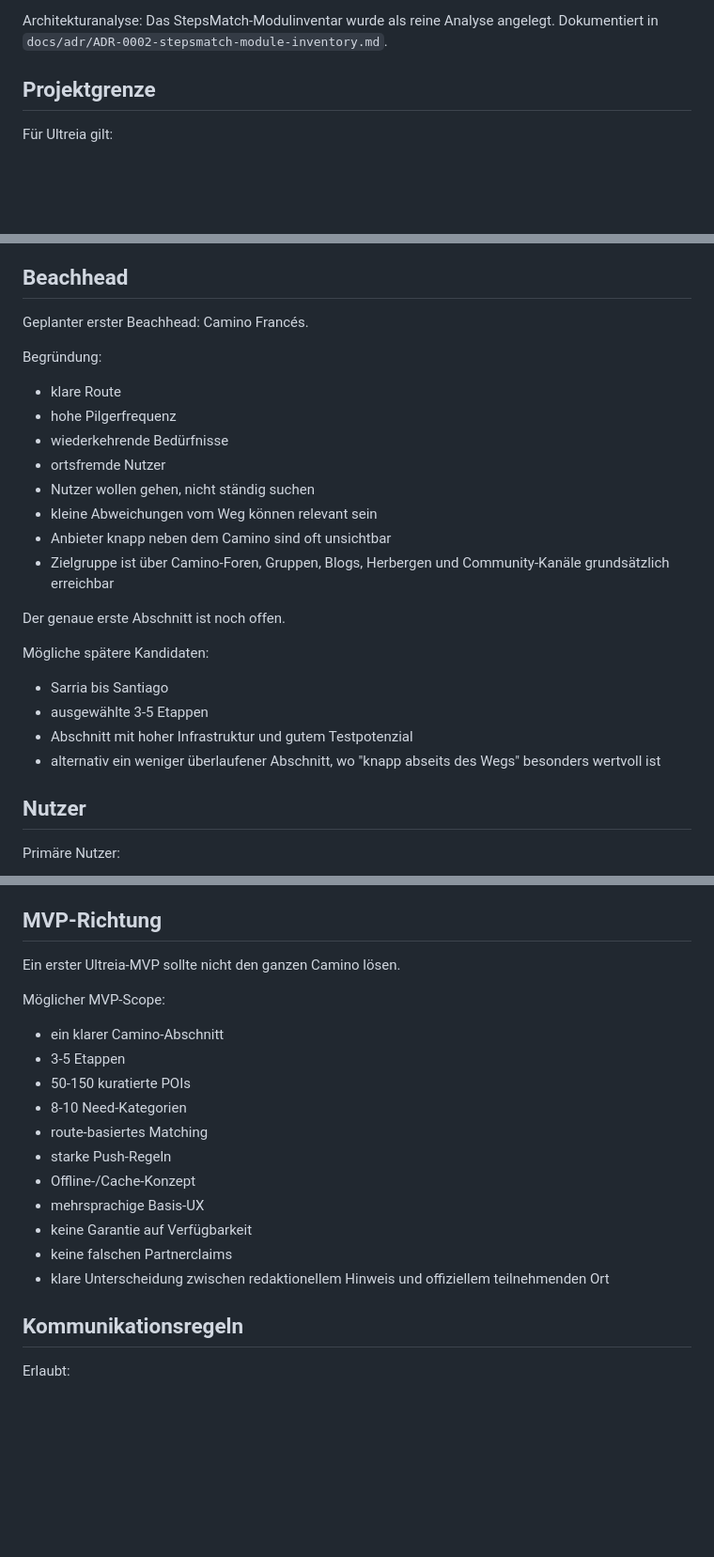
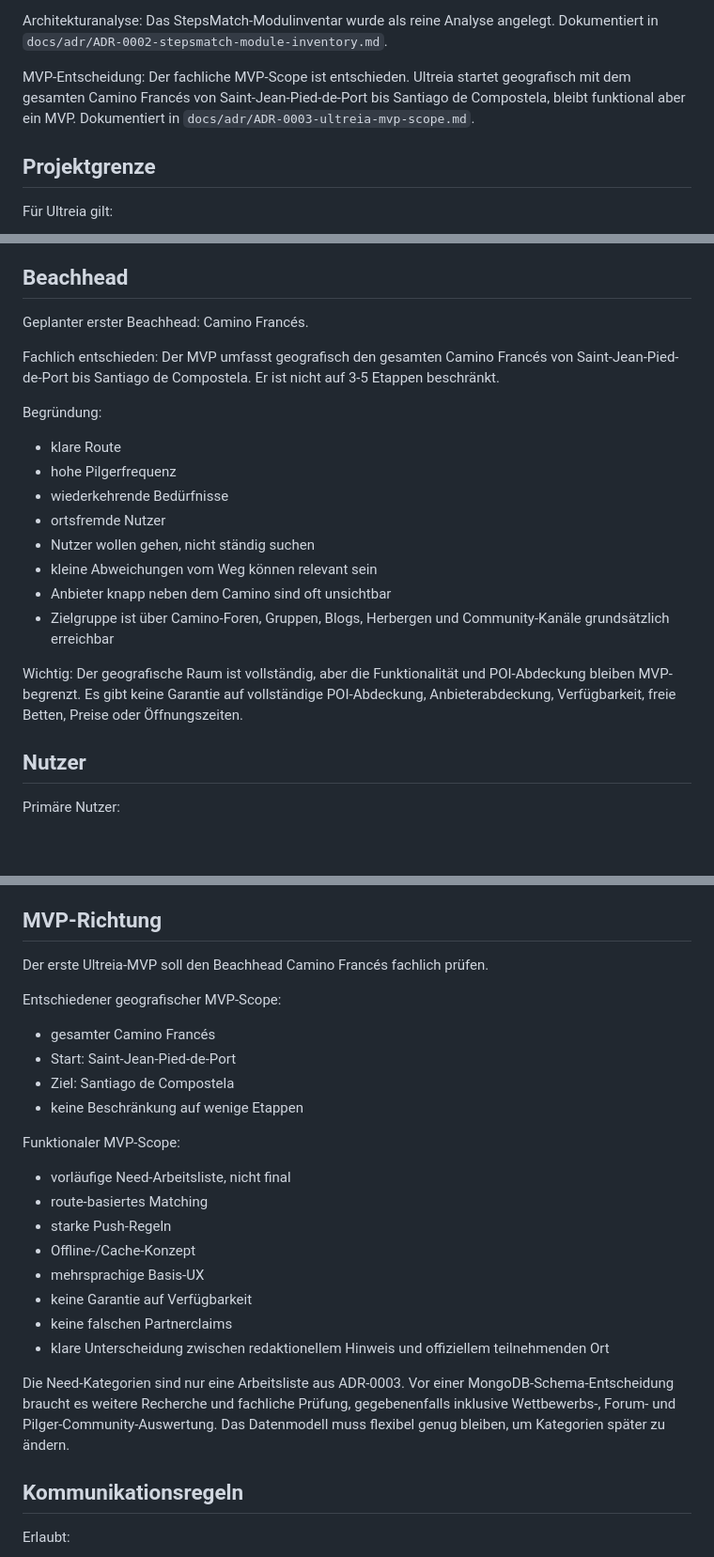
Before and after one commit to ecily/ultreia, a Markdown page: docs/ULTREIA_CONTEXT.md, 3 parts joined by grey strips. Shown at 94% size. Drawn GitHub-style; blank space fills up the shorter version.

Commit message:
docs: define ultreia mvp scope

```diff
--- a/docs/ULTREIA_CONTEXT.md
+++ b/docs/ULTREIA_CONTEXT.md
@@ -33,6 +33,8 @@ StepsMatch.com bleibt das technische Labor. Ultreia.app wird der erste echte, be
 Architekturentscheidung: Option C ist entschieden. Ultreia.app nutzt StepsMatch.com gezielt als technisches Labor, bleibt aber eigenständiges Repo und Produkt. Dokumentiert in `docs/adr/ADR-0001-technical-bootstrap-from-stepsmatch.md`.
 
 Architekturanalyse: Das StepsMatch-Modulinventar wurde als reine Analyse angelegt. Dokumentiert in `docs/adr/ADR-0002-stepsmatch-module-inventory.md`.
+
+MVP-Entscheidung: Der fachliche MVP-Scope ist entschieden. Ultreia startet geografisch mit dem gesamten Camino Francés von Saint-Jean-Pied-de-Port bis Santiago de Compostela, bleibt funktional aber ein MVP. Dokumentiert in `docs/adr/ADR-0003-ultreia-mvp-scope.md`.
 
 ## Projektgrenze
 
@@ -82,6 +84,8 @@ Ultreia ist ein ruhiger Camino-Begleiter, der Pilger unterwegs auf relevante Ort
 
 Geplanter erster Beachhead: Camino Francés.
 
+Fachlich entschieden: Der MVP umfasst geografisch den gesamten Camino Francés von Saint-Jean-Pied-de-Port bis Santiago de Compostela. Er ist nicht auf 3-5 Etappen beschränkt.
+
 Begründung:
 
 - klare Route
@@ -93,14 +97,7 @@ Begründung:
 - Anbieter knapp neben dem Camino sind oft unsichtbar
 - Zielgruppe ist über Camino-Foren, Gruppen, Blogs, Herbergen und Community-Kanäle grundsätzlich erreichbar
 
-Der genaue erste Abschnitt ist noch offen.
-
-Mögliche spätere Kandidaten:
-
-- Sarria bis Santiago
-- ausgewählte 3-5 Etappen
-- Abschnitt mit hoher Infrastruktur und gutem Testpotenzial
-- alternativ ein weniger überlaufener Abschnitt, wo "knapp abseits des Wegs" besonders wertvoll ist
+Wichtig: Der geografische Raum ist vollständig, aber die Funktionalität und POI-Abdeckung bleiben MVP-begrenzt. Es gibt keine Garantie auf vollständige POI-Abdeckung, Anbieterabdeckung, Verfügbarkeit, freie Betten, Preise oder Öffnungszeiten.
 
 ## Nutzer
 
@@ -306,14 +305,18 @@ Ultreia funktioniert nur, wenn folgende Annahmen stimmen:
 
 ## MVP-Richtung
 
-Ein erster Ultreia-MVP sollte nicht den ganzen Camino lösen.
+Der erste Ultreia-MVP soll den Beachhead Camino Francés fachlich prüfen.
 
-Möglicher MVP-Scope:
+Entschiedener geografischer MVP-Scope:
 
-- ein klarer Camino-Abschnitt
-- 3-5 Etappen
-- 50-150 kuratierte POIs
-- 8-10 Need-Kategorien
+- gesamter Camino Francés
+- Start: Saint-Jean-Pied-de-Port
+- Ziel: Santiago de Compostela
+- keine Beschränkung auf wenige Etappen
+
+Funktionaler MVP-Scope:
+
+- vorläufige Need-Arbeitsliste, nicht final
 - route-basiertes Matching
 - starke Push-Regeln
 - Offline-/Cache-Konzept
@@ -321,6 +324,8 @@ Möglicher MVP-Scope:
 - keine Garantie auf Verfügbarkeit
 - keine falschen Partnerclaims
 - klare Unterscheidung zwischen redaktionellem Hinweis und offiziellem teilnehmenden Ort
+
+Die Need-Kategorien sind nur eine Arbeitsliste aus ADR-0003. Vor einer MongoDB-Schema-Entscheidung braucht es weitere Recherche und fachliche Prüfung, gegebenenfalls inklusive Wettbewerbs-, Forum- und Pilger-Community-Auswertung. Das Datenmodell muss flexibel genug bleiben, um Kategorien später zu ändern.
 
 ## Kommunikationsregeln
 
```
Also changed, not shown: other parts of docs/ULTREIA_CONTEXT.md (+2 -0 lines), docs/adr/ADR-0003-ultreia-mvp-scope.md (added, +162 -0 lines).
